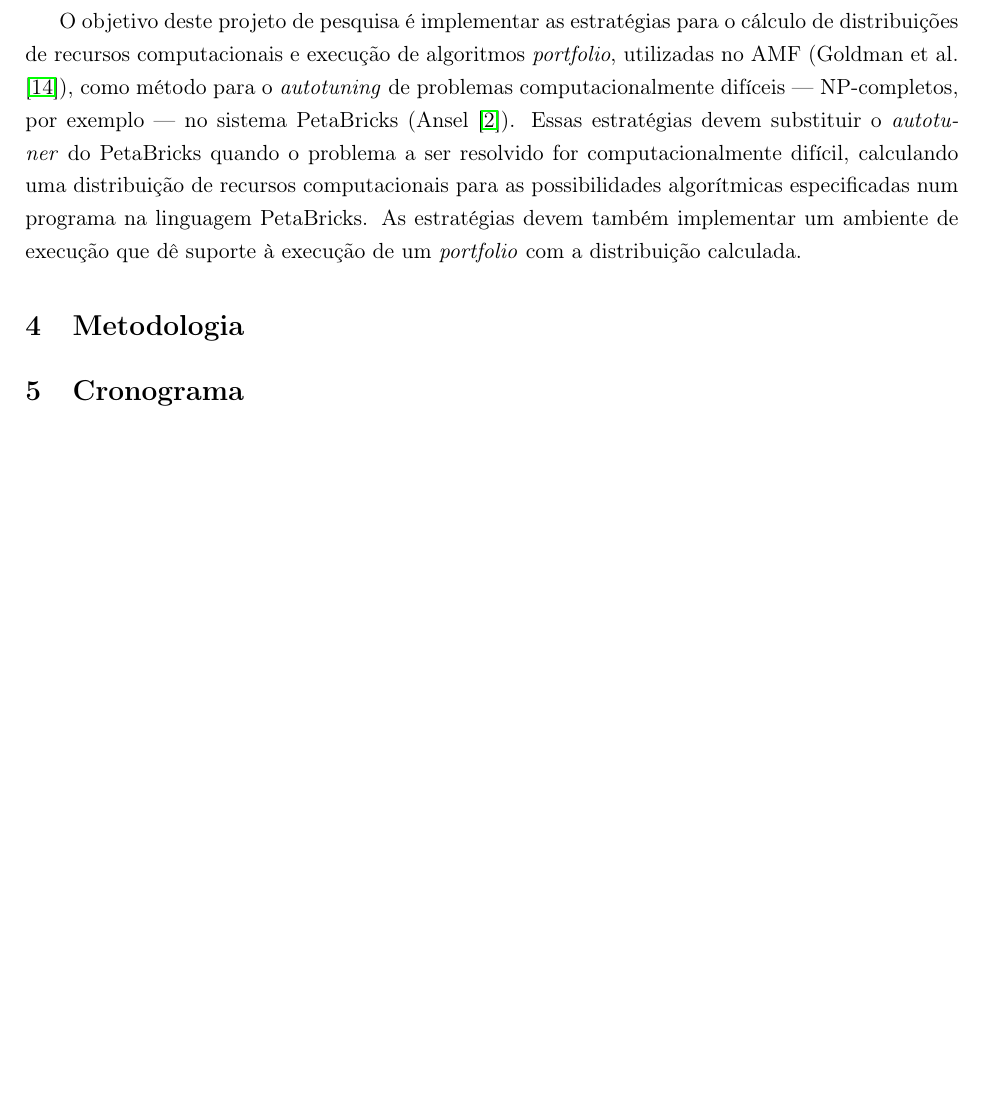
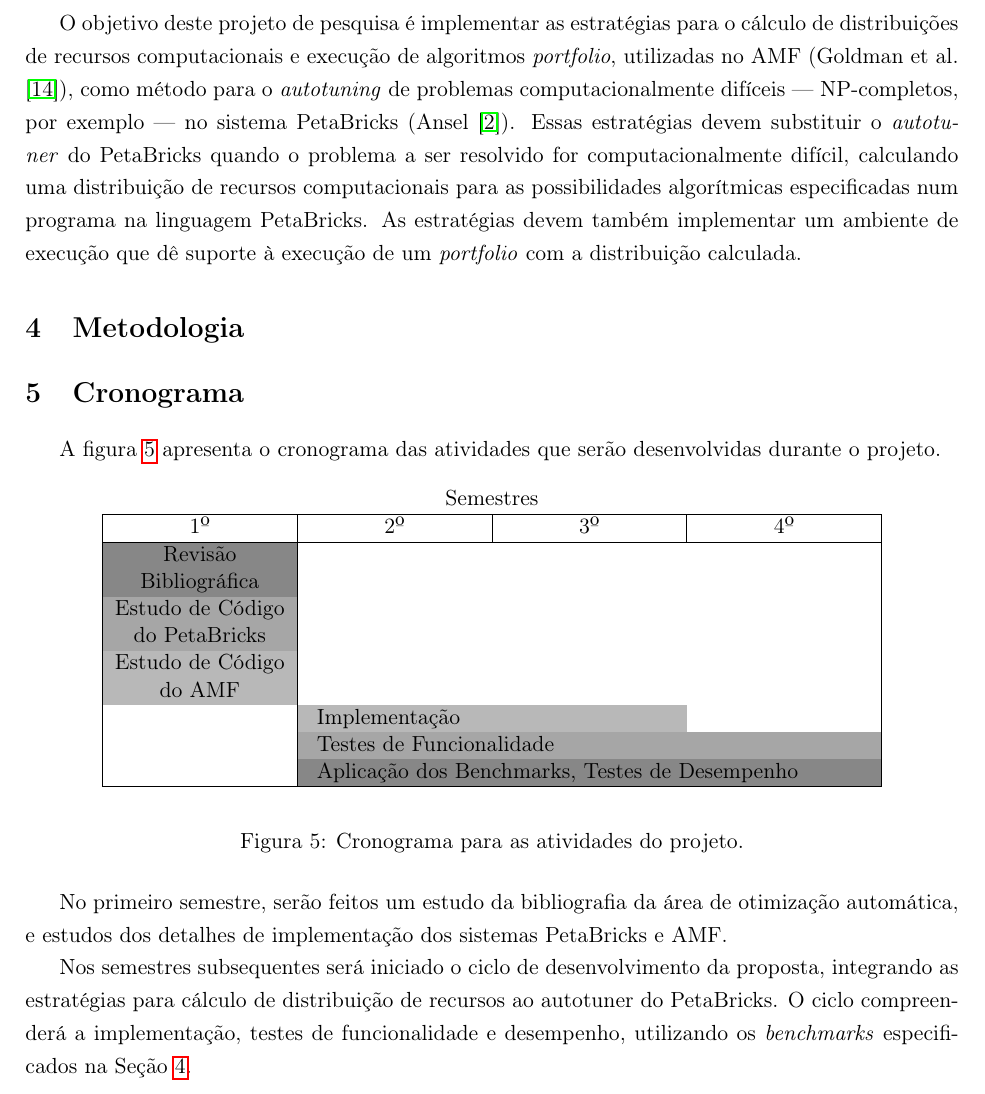
Before and after one commit to phrb/projeto-doutorado, a LaTeX paper (projeto.tex): part of page 11 of 14, cut so that both start at the same text, the shorter picture padded with empty space. Compiled offline with pdfLaTeX.

Commit message:
Schedule section.

```diff
--- a/projeto.tex
+++ b/projeto.tex
@@ -3,6 +3,7 @@
 \usepackage[brazilian]{babel}
 \usepackage[utf8]{inputenc}
 \usepackage[T1]{fontenc}
+\usepackage{array}
 \usepackage{fixltx2e}
 \usepackage{amsmath}
 \usepackage{amssymb}
@@ -10,7 +11,7 @@
 \usepackage{float}
 \usepackage{a4wide}
 \usepackage{multicol}
-\usepackage{xcolor}
+\usepackage[table]{xcolor}
 \usepackage{makeidx}
 \usepackage{hyperref}
 \usepackage{setspace}
@@ -686,7 +687,43 @@ implementar um ambiente de execução que dê suporte à execução de um
 
 \section{Metodologia} \label{sec:met}
 
-\section{Cronograma} \label{sec:chrono}
+\section{Cronograma} \label{sec:sched}
+
+A figura \ref{fig:sched} apresenta o cronograma das atividades que serão
+desenvolvidas durante o projeto.
+
+\begin{figure}[H]
+    \centering
+\begin{center}
+    \begin{tabular}{ | >{\centering\arraybackslash}p{3cm} |
+    >{\centering\arraybackslash}p{3cm} |
+    >{\centering\arraybackslash}p{3cm} |
+    >{\centering\arraybackslash}p{3cm} |}
+    \multicolumn{4}{c}{Semestres} \\
+    \hline
+    1º & 2º & 3º & 4º \\ \hline
+    \cellcolor{gray!94} Revisão Bibliográfica & \multicolumn{3}{c|}{} \\
+    \cellcolor{gray!70} Estudo de Código do PetaBricks & \multicolumn{3}{c|}{} \\
+    \cellcolor{gray!56} Estudo de Código do AMF & \multicolumn{3}{c|}{} \\
+      & \multicolumn{2}{l}{\cellcolor{gray!56} Implementação} &   \\
+      & \multicolumn{3}{l|}{\cellcolor{gray!70} Testes de Funcionalidade} \\
+      & \multicolumn{3}{l|}{\cellcolor{gray!94} Aplicação dos Benchmarks, Testes de Desempenho} \\
+    \hline
+    \end{tabular}
+\end{center}
+    \caption{Cronograma para as atividades do projeto.}
+    \label{fig:sched}
+\end{figure}
+
+No primeiro semestre, serão feitos um estudo da bibliografia da área de
+otimização automática, e estudos dos detalhes de implementação dos sistemas
+PetaBricks e AMF.
+
+Nos semestres subsequentes será iniciado o ciclo de desenvolvimento da
+proposta, integrando as estratégias para cálculo de distribuição de recursos
+ao autotuner do PetaBricks. O ciclo compreenderá a implementação, testes
+de funcionalidade e desempenho, utilizando os \textit{benchmarks} especificados
+na Seção \ref{sec:met}.
 
 \newpage
 \bibliographystyle{plainnat}
```
Also changed, not shown: projeto.tex (2 more changed lines).
